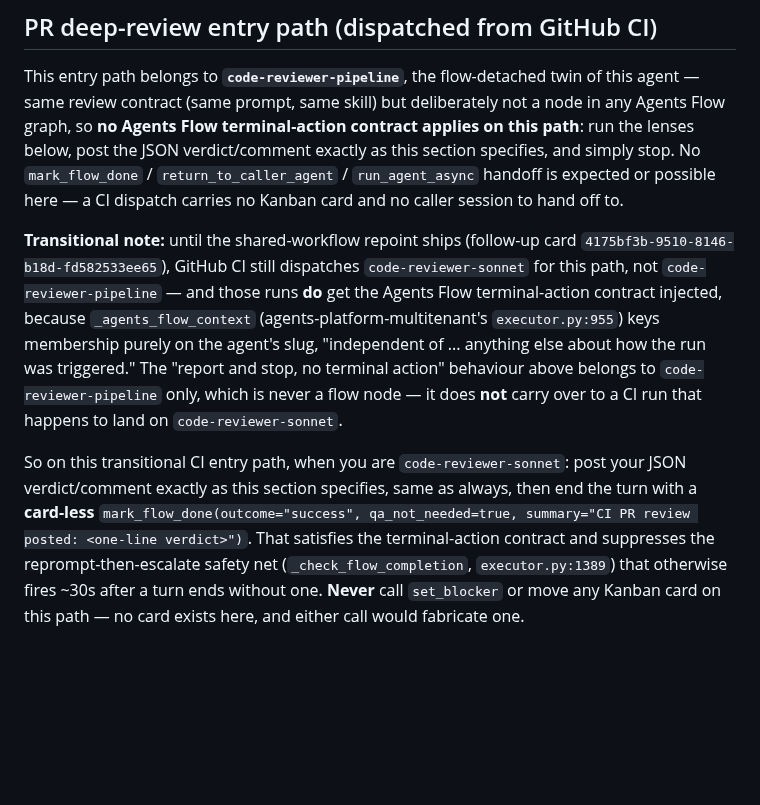
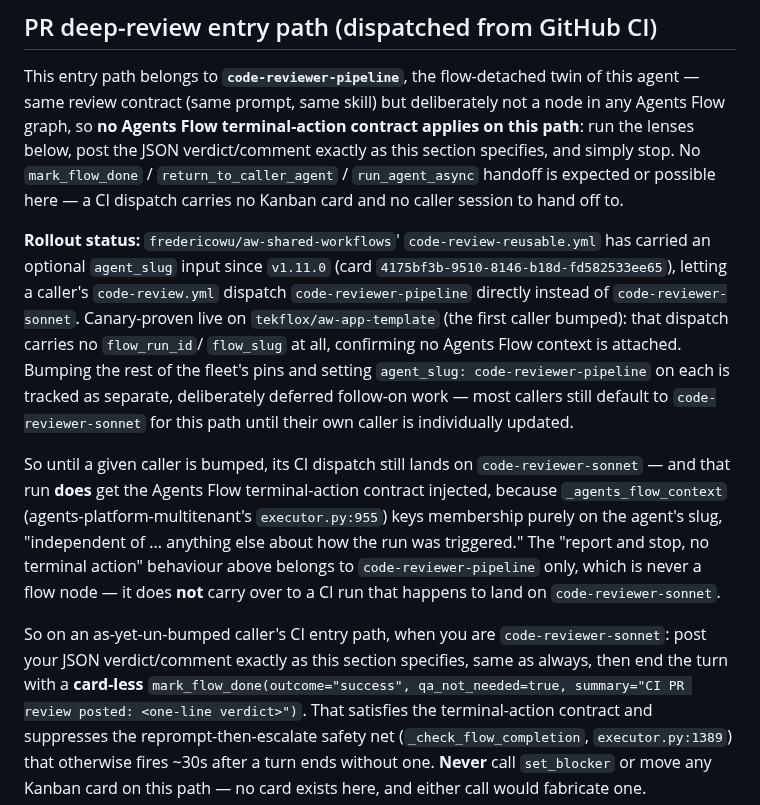
Before and after one commit to tekflox/aw-app-agents-platform-runners, a Markdown page: skills/aw-agent-code-reviewer/SKILL.md, the part around the change. GitHub-like rendering; blank space fills up the shorter version.

Commit message:
docs(skill): retire the transitional code-reviewer-sonnet CI note
fredericowu/aw-shared-workflows' agent_slug input (v1.11.0, card
4175bf3b-9510-8146-b18d-fd582533ee65) has shipped and is canary-proven
live on tekflox/aw-app-template: that dispatch carries no flow_run_id/
flow_slug at all. Replace the "until the repoint ships" framing with the
current rollout state — most callers still default to code-reviewer-sonnet
until their own code-review.yml is individually bumped, which is tracked
as separate follow-on work, so the card-less mark_flow_done workaround for
that path stays accurate and necessary until the fleet moves.

AW-Run-Id: 086db146ec1341b19f5fc0bcd438bc84
AW-Session-Id: 66e285d9-8188-4087-8d6a-c907be58d79a
AW-Card: 4175bf3b-9510-8146-b18d-fd582533ee65
AW-Agent-Slug: coder-sonnet

#card 4175bf3b

```diff
--- a/skills/aw-agent-code-reviewer/SKILL.md
+++ b/skills/aw-agent-code-reviewer/SKILL.md
@@ -103,21 +103,31 @@ stop. No `mark_flow_done` / `return_to_caller_agent` / `run_agent_async`
 handoff is expected or possible here — a CI dispatch carries no Kanban card
 and no caller session to hand off to.
 
-**Transitional note:** until the shared-workflow repoint ships (follow-up
-card `4175bf3b-9510-8146-b18d-fd582533ee65`), GitHub CI still dispatches
-`code-reviewer-sonnet` for this path, not `code-reviewer-pipeline` — and
-those runs **do** get the Agents Flow terminal-action contract injected,
-because `_agents_flow_context` (agents-platform-multitenant's
-`executor.py:955`) keys membership purely on the agent's slug, "independent
-of ... anything else about how the run was triggered." The "report and
-stop, no terminal action" behaviour above belongs to
-`code-reviewer-pipeline` only, which is never a flow node — it does
-**not** carry over to a CI run that happens to land on
+**Rollout status:** `fredericowu/aw-shared-workflows`' `code-review-reusable.yml`
+has carried an optional `agent_slug` input since `v1.11.0` (card
+`4175bf3b-9510-8146-b18d-fd582533ee65`), letting a caller's
+`code-review.yml` dispatch `code-reviewer-pipeline` directly instead of
+`code-reviewer-sonnet`. Canary-proven live on `tekflox/aw-app-template`
+(the first caller bumped): that dispatch carries no `flow_run_id`/
+`flow_slug` at all, confirming no Agents Flow context is attached. Bumping
+the rest of the fleet's pins and setting `agent_slug: code-reviewer-pipeline`
+on each is tracked as separate, deliberately deferred follow-on work — most
+callers still default to `code-reviewer-sonnet` for this path until their
+own caller is individually updated.
+
+So until a given caller is bumped, its CI dispatch still lands on
+`code-reviewer-sonnet` — and that run **does** get the Agents Flow
+terminal-action contract injected, because `_agents_flow_context`
+(agents-platform-multitenant's `executor.py:955`) keys membership purely on
+the agent's slug, "independent of ... anything else about how the run was
+triggered." The "report and stop, no terminal action" behaviour above
+belongs to `code-reviewer-pipeline` only, which is never a flow node — it
+does **not** carry over to a CI run that happens to land on
 `code-reviewer-sonnet`.
 
-So on this transitional CI entry path, when you are `code-reviewer-sonnet`:
-post your JSON verdict/comment exactly as this section specifies, same as
-always, then end the turn with a **card-less**
+So on an as-yet-un-bumped caller's CI entry path, when you are
+`code-reviewer-sonnet`: post your JSON verdict/comment exactly as this
+section specifies, same as always, then end the turn with a **card-less**
 `mark_flow_done(outcome="success", qa_not_needed=true, summary="CI PR
 review posted: <one-line verdict>")`. That satisfies the terminal-action
 contract and suppresses the reprompt-then-escalate safety net
```
